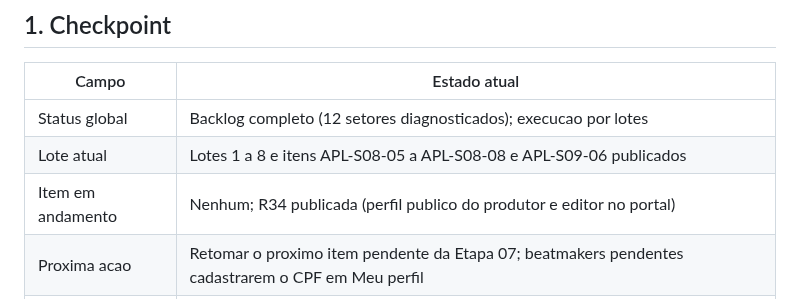
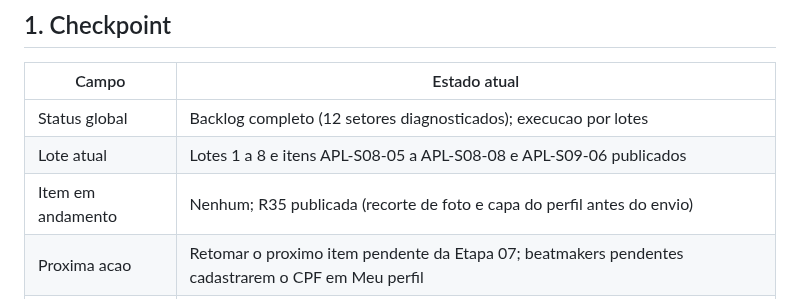
Before and after one commit to andersongaalves/mirai-hit-studio, a Markdown page: docs/roadmap-3.0/ETAPA_07_APLICACAO_AUDITORIA.md, the part around one of its changes. GitHub-like rendering.

Commit message:
docs(etapa07): registra R35
Co-Authored-By: Claude Opus 5.5 <noreply@anthropic.com>
Claude-Session: https://claude.ai/code/session_01AfT3sAzprH8WCW7k2heAvS

```diff
--- a/docs/roadmap-3.0/ETAPA_07_APLICACAO_AUDITORIA.md
+++ b/docs/roadmap-3.0/ETAPA_07_APLICACAO_AUDITORIA.md
@@ -10,7 +10,7 @@ implementado sem autorizacao do responsavel.
 | --- | --- |
 | Status global | Backlog completo (12 setores diagnosticados); execucao por lotes |
 | Lote atual | Lotes 1 a 8 e itens APL-S08-05 a APL-S08-08 e APL-S09-06 publicados |
-| Item em andamento | Nenhum; R34 publicada (perfil publico do produtor e editor no portal) |
+| Item em andamento | Nenhum; R35 publicada (recorte de foto e capa do perfil antes do envio) |
 | Proxima acao | Retomar o proximo item pendente da Etapa 07; beatmakers pendentes cadastrarem o CPF em Meu perfil |
 | Ultima atualizacao | 02/11/2026 |
 
```
Also changed, not shown: other parts of docs/roadmap-3.0/ETAPA_07_APLICACAO_AUDITORIA.md (+1 -0 lines).
